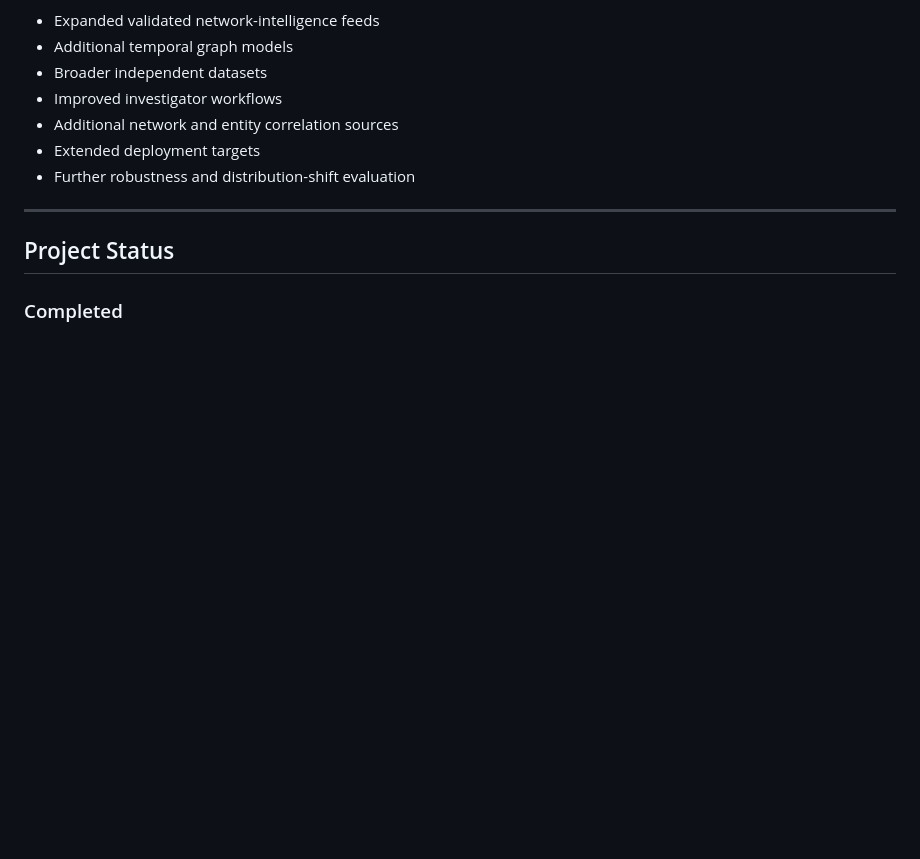
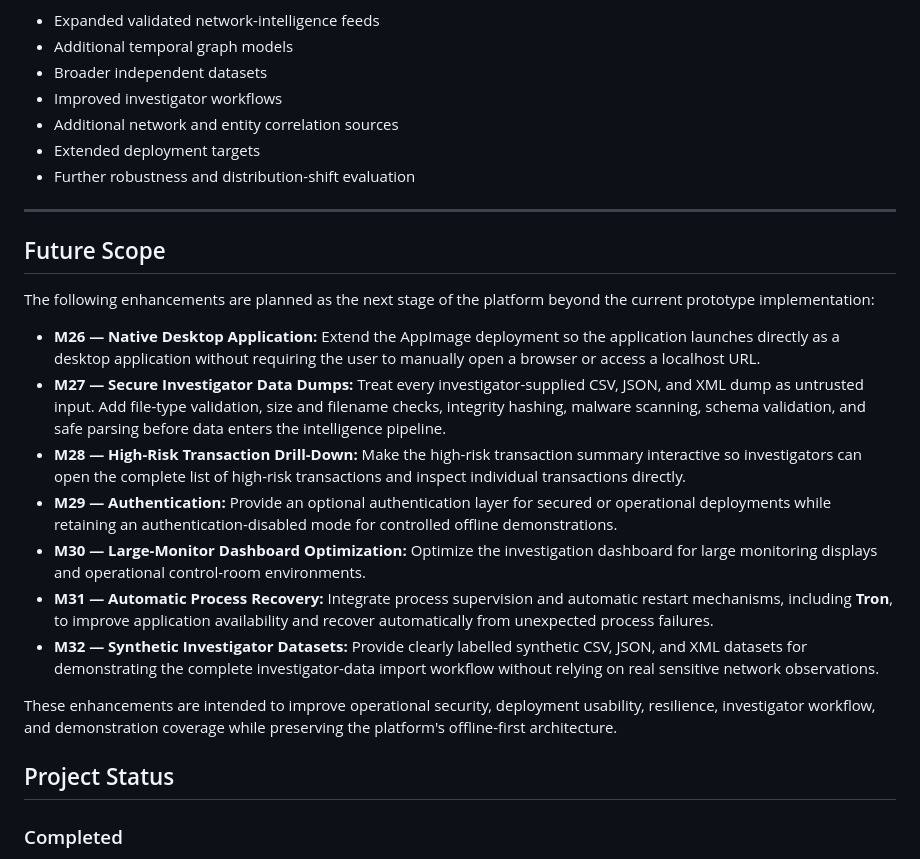
Before and after one commit to dhunaadhar/sih-2026-bitcoin-transaction-intelligence, a Markdown page: README.md, the part around the change. Drawn GitHub-style; blank space fills up the shorter version.

Commit message:
Update README future scope

```diff
--- a/README.md
+++ b/README.md
@@ -657,6 +657,20 @@ Potential extensions include:
 
 ---
 
+## Future Scope
+
+The following enhancements are planned as the next stage of the platform beyond the current prototype implementation:
+
+- **M26 — Native Desktop Application:** Extend the AppImage deployment so the application launches directly as a desktop application without requiring the user to manually open a browser or access a localhost URL.
+- **M27 — Secure Investigator Data Dumps:** Treat every investigator-supplied CSV, JSON, and XML dump as untrusted input. Add file-type validation, size and filename checks, integrity hashing, malware scanning, schema validation, and safe parsing before data enters the intelligence pipeline.
+- **M28 — High-Risk Transaction Drill-Down:** Make the high-risk transaction summary interactive so investigators can open the complete list of high-risk transactions and inspect individual transactions directly.
+- **M29 — Authentication:** Provide an optional authentication layer for secured or operational deployments while retaining an authentication-disabled mode for controlled offline demonstrations.
+- **M30 — Large-Monitor Dashboard Optimization:** Optimize the investigation dashboard for large monitoring displays and operational control-room environments.
+- **M31 — Automatic Process Recovery:** Integrate process supervision and automatic restart mechanisms, including **Tron**, to improve application availability and recover automatically from unexpected process failures.
+- **M32 — Synthetic Investigator Datasets:** Provide clearly labelled synthetic CSV, JSON, and XML datasets for demonstrating the complete investigator-data import workflow without relying on real sensitive network observations.
+
+These enhancements are intended to improve operational security, deployment usability, resilience, investigator workflow, and demonstration coverage while preserving the platform's offline-first architecture.
+
 ## Project Status
 
 ### Completed
```
